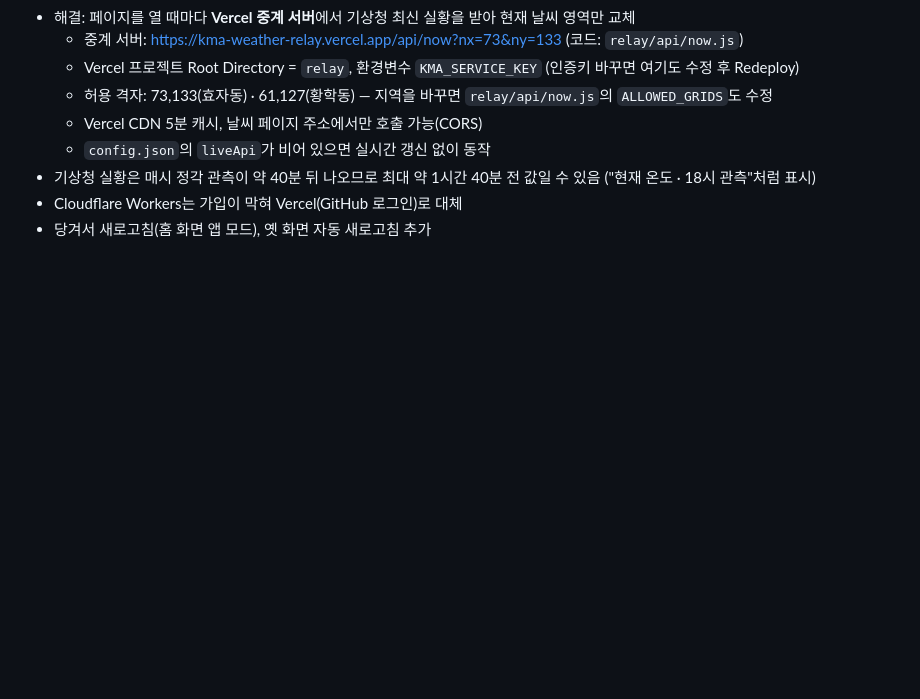
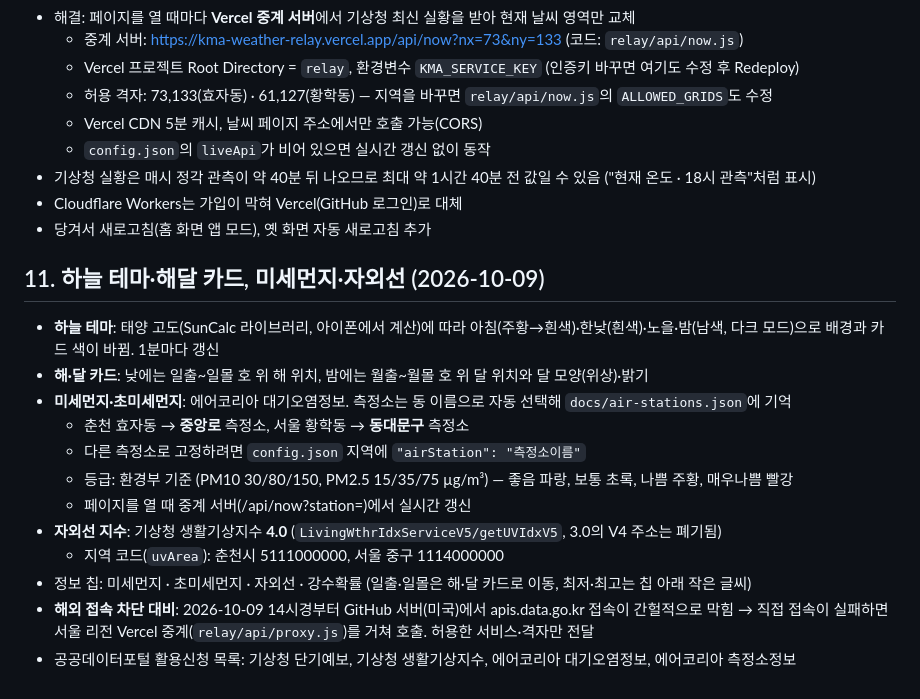
Before and after one commit to id01099050593-commits/kma-weather, a Markdown page: 작업기록.md, the part around the change. GitHub-like rendering; blank space fills up the shorter version.

Commit message:
작업 기록: 하늘 테마, 미세먼지·자외선, 중계 우회
Co-Authored-By: Claude Opus 5.5 <noreply@anthropic.com>

```diff
--- a/작업기록.md
+++ b/작업기록.md
@@ -170,3 +170,19 @@ git push
 - 기상청 실황은 매시 정각 관측이 약 40분 뒤 나오므로 최대 약 1시간 40분 전 값일 수 있음 ("현재 온도 · 18시 관측"처럼 표시)
 - Cloudflare Workers는 가입이 막혀 Vercel(GitHub 로그인)로 대체
 - 당겨서 새로고침(홈 화면 앱 모드), 옛 화면 자동 새로고침 추가
+
+## 11. 하늘 테마·해달 카드, 미세먼지·자외선 (2026-10-09)
+
+- **하늘 테마**: 태양 고도(SunCalc 라이브러리, 아이폰에서 계산)에 따라 아침(주황→흰색)·한낮(흰색)·노을·밤(남색, 다크 모드)으로 배경과 카드 색이 바뀜. 1분마다 갱신
+- **해·달 카드**: 낮에는 일출~일몰 호 위 해 위치, 밤에는 월출~월몰 호 위 달 위치와 달 모양(위상)·밝기
+- **미세먼지·초미세먼지**: 에어코리아 대기오염정보. 측정소는 동 이름으로 자동 선택해 `docs/air-stations.json`에 기억
+  - 춘천 효자동 → **중앙로** 측정소, 서울 황학동 → **동대문구** 측정소
+  - 다른 측정소로 고정하려면 `config.json` 지역에 `"airStation": "측정소이름"`
+  - 등급: 환경부 기준 (PM10 30/80/150, PM2.5 15/35/75 µg/m³) — 좋음 파랑, 보통 초록, 나쁨 주황, 매우나쁨 빨강
+  - 페이지를 열 때 중계 서버(/api/now?station=)에서 실시간 갱신
+- **자외선 지수**: 기상청 생활기상지수 **4.0** (`LivingWthrIdxServiceV5/getUVIdxV5`, 3.0의 V4 주소는 폐기됨)
+  - 지역 코드(`uvArea`): 춘천시 5111000000, 서울 중구 1114000000
+- 정보 칩: 미세먼지 · 초미세먼지 · 자외선 · 강수확률 (일출·일몰은 해·달 카드로 이동, 최저·최고는 칩 아래 작은 글씨)
+- **해외 접속 차단 대비**: 2026-10-09 14시경부터 GitHub 서버(미국)에서 apis.data.go.kr 접속이 간헐적으로 막힘
+  → 직접 접속이 실패하면 서울 리전 Vercel 중계(`relay/api/proxy.js`)를 거쳐 호출. 허용한 서비스·격자만 전달
+- 공공데이터포털 활용신청 목록: 기상청 단기예보, 기상청 생활기상지수, 에어코리아 대기오염정보, 에어코리아 측정소정보
```
